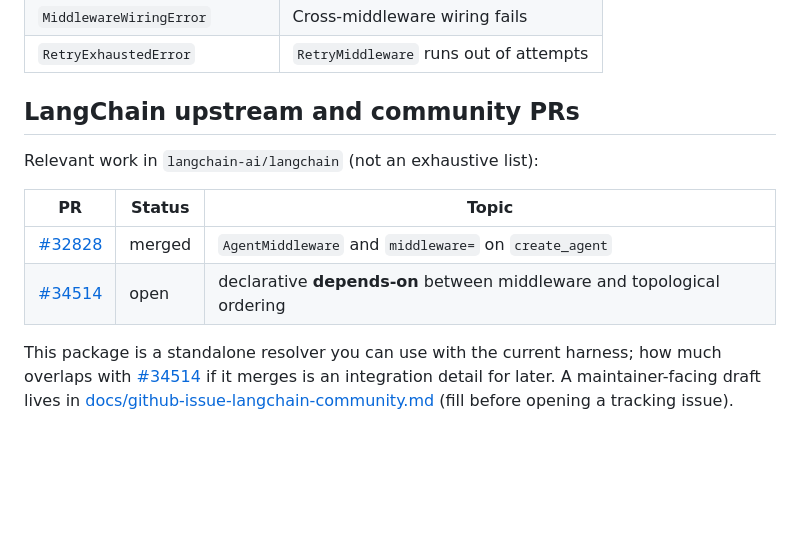
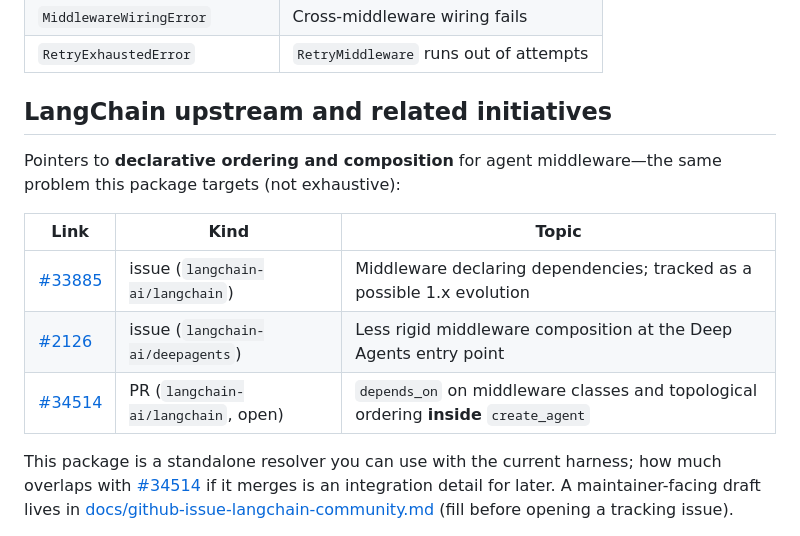
Before and after one commit to jgabriellima/langchain-middleware-stack, a Markdown page: README.md, the part around the change. GitHub-like rendering; blank space fills up the shorter version.

Commit message:
docs: update README to clarify LangChain upstream initiatives and middleware dependencies
- Renamed section for better clarity on related initiatives.
- Reformatted the list of relevant work to include issues and PRs with clearer categorization.
- Added pointers to ongoing discussions about middleware composition and dependencies.

```diff
--- a/README.md
+++ b/README.md
@@ -137,14 +137,15 @@ class ConsumerMiddleware(BaseMiddleware):
 | `RetryExhaustedError`          | `RetryMiddleware` runs out of attempts |
 
 
-## LangChain upstream and community PRs
+## LangChain upstream and related initiatives
 
-Relevant work in `langchain-ai/langchain` (not an exhaustive list):
+Pointers to **declarative ordering and composition** for agent middleware—the same problem this package targets (not exhaustive):
 
-| PR | Status | Topic |
-| ---- | ------ | ----- |
-| [#32828](https://github.com/langchain-ai/langchain/pull/32828) | merged | `AgentMiddleware` and `middleware=` on `create_agent` |
-| [#34514](https://github.com/langchain-ai/langchain/pull/34514) | open | declarative **depends-on** between middleware and topological ordering |
+| Link | Kind | Topic |
+| ---- | ---- | ----- |
+| [#33885](https://github.com/langchain-ai/langchain/issues/33885) | issue (`langchain-ai/langchain`) | Middleware declaring dependencies; tracked as a possible 1.x evolution |
+| [#2126](https://github.com/langchain-ai/deepagents/issues/2126) | issue (`langchain-ai/deepagents`) | Less rigid middleware composition at the Deep Agents entry point |
+| [#34514](https://github.com/langchain-ai/langchain/pull/34514) | PR (`langchain-ai/langchain`, open) | `depends_on` on middleware classes and topological ordering **inside** `create_agent` |
 
 This package is a standalone resolver you can use with the current harness; how much overlaps with [#34514](https://github.com/langchain-ai/langchain/pull/34514) if it merges is an integration detail for later. A maintainer-facing draft lives in [docs/github-issue-langchain-community.md](docs/github-issue-langchain-community.md) (fill before opening a tracking issue).
 
```
